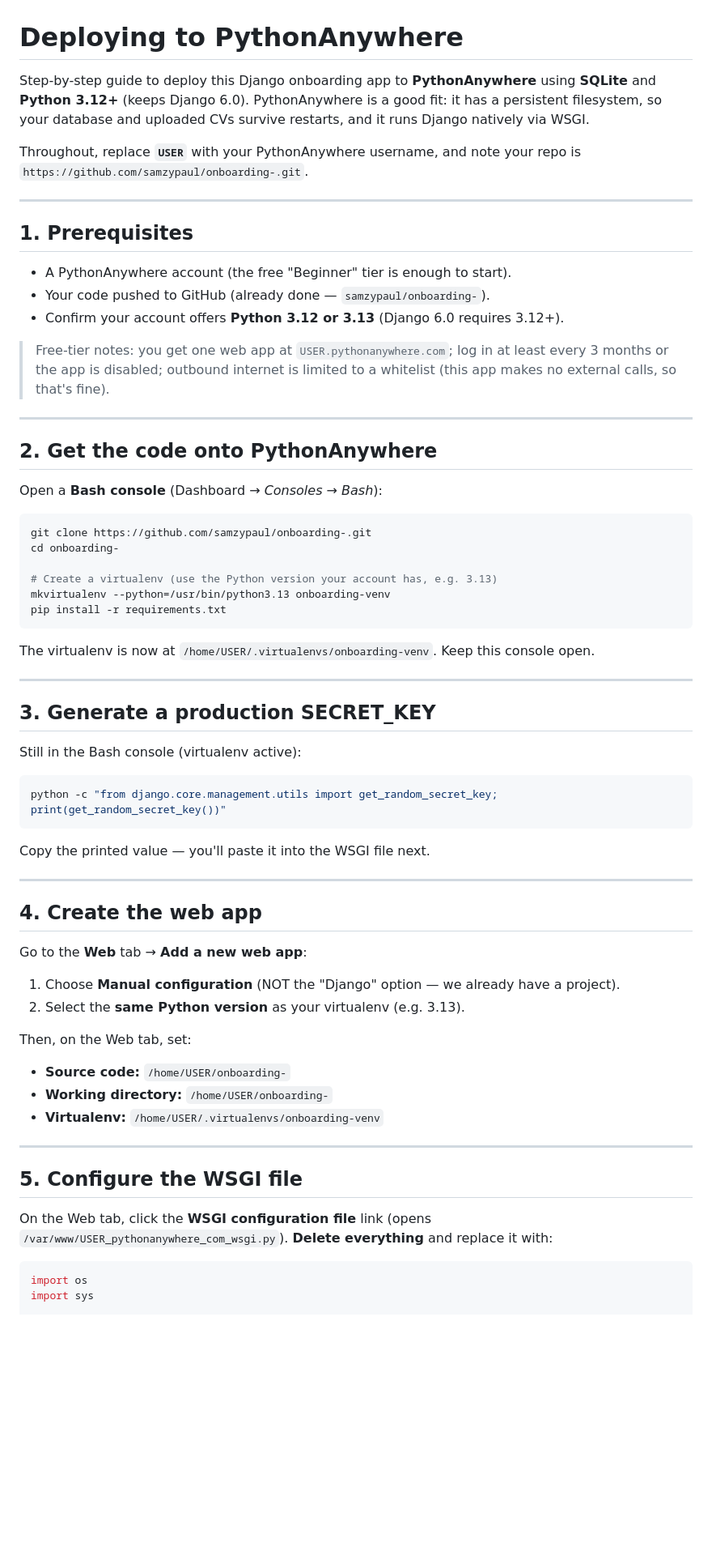
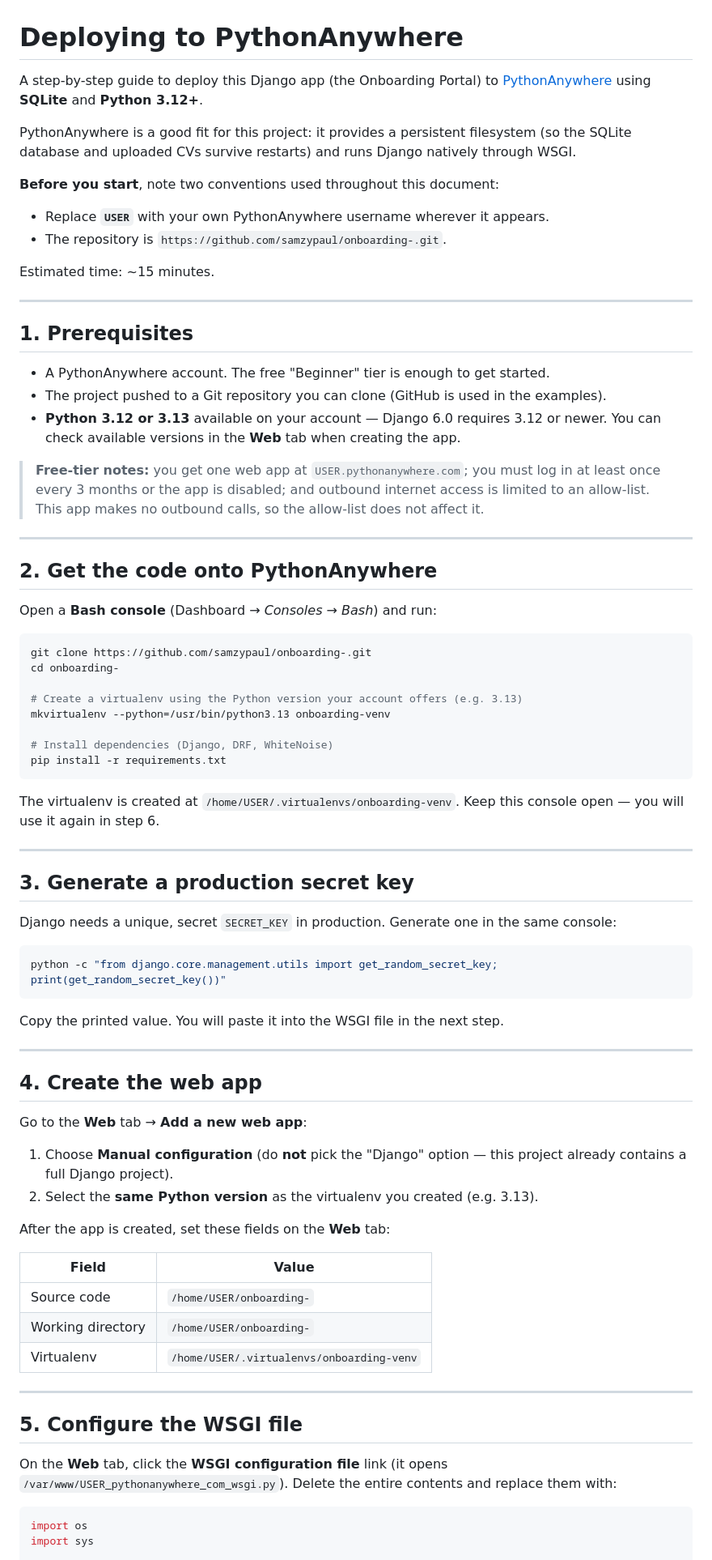
Before and after one commit to map-data-engineering/onboarding-backend, a Markdown page: README_DEPLOY_PYTHONANYWHERE.md, the part around one of its changes. Shown at 81% size. Drawn GitHub-style; blank space fills up the shorter version.

````diff
--- a/README_DEPLOY_PYTHONANYWHERE.md
+++ b/README_DEPLOY_PYTHONANYWHERE.md
@@ -1,71 +1,87 @@
 # Deploying to PythonAnywhere
 
-Step-by-step guide to deploy this Django onboarding app to **PythonAnywhere** using **SQLite** and
-**Python 3.12+** (keeps Django 6.0). PythonAnywhere is a good fit: it has a persistent filesystem, so
-your database and uploaded CVs survive restarts, and it runs Django natively via WSGI.
+A step-by-step guide to deploy this Django app (the Onboarding Portal) to
+[PythonAnywhere](https://www.pythonanywhere.com) using **SQLite** and **Python 3.12+**.
 
-Throughout, replace **`USER`** with your PythonAnywhere username, and note your repo is
-`https://github.com/samzypaul/onboarding-.git`.
+PythonAnywhere is a good fit for this project: it provides a persistent filesystem (so the SQLite
+database and uploaded CVs survive restarts) and runs Django natively through WSGI.
+
+**Before you start**, note two conventions used throughout this document:
+
+- Replace **`USER`** with your own PythonAnywhere username wherever it appears.
+- The repository is `https://github.com/samzypaul/onboarding-.git`.
+
+Estimated time: ~15 minutes.
 
 ---
 
 ## 1. Prerequisites
-- A PythonAnywhere account (the free "Beginner" tier is enough to start).
-- Your code pushed to GitHub (already done — `samzypaul/onboarding-`).
-- Confirm your account offers **Python 3.12 or 3.13** (Django 6.0 requires 3.12+).
 
-> Free-tier notes: you get one web app at `USER.pythonanywhere.com`; log in at least every 3 months
-> or the app is disabled; outbound internet is limited to a whitelist (this app makes no external
-> calls, so that's fine).
+- A PythonAnywhere account. The free "Beginner" tier is enough to get started.
+- The project pushed to a Git repository you can clone (GitHub is used in the examples).
+- **Python 3.12 or 3.13** available on your account — Django 6.0 requires 3.12 or newer. You can
+  check available versions in the **Web** tab when creating the app.
+
+> **Free-tier notes:** you get one web app at `USER.pythonanywhere.com`; you must log in at least
+> once every 3 months or the app is disabled; and outbound internet access is limited to an
+> allow-list. This app makes no outbound calls, so the allow-list does not affect it.
 
 ---
 
 ## 2. Get the code onto PythonAnywhere
 
-Open a **Bash console** (Dashboard → *Consoles* → *Bash*):
+Open a **Bash console** (Dashboard → *Consoles* → *Bash*) and run:
 
 ```bash
 git clone https://github.com/samzypaul/onboarding-.git
 cd onboarding-
 
-# Create a virtualenv (use the Python version your account has, e.g. 3.13)
+# Create a virtualenv using the Python version your account offers (e.g. 3.13)
 mkvirtualenv --python=/usr/bin/python3.13 onboarding-venv
+
+# Install dependencies (Django, DRF, WhiteNoise)
 pip install -r requirements.txt
 ```
 
-The virtualenv is now at `/home/USER/.virtualenvs/onboarding-venv`. Keep this console open.
+The virtualenv is created at `/home/USER/.virtualenvs/onboarding-venv`. Keep this console open —
+you will use it again in step 6.
 
 ---
 
-## 3. Generate a production SECRET_KEY
+## 3. Generate a production secret key
 
-Still in the Bash console (virtualenv active):
+Django needs a unique, secret `SECRET_KEY` in production. Generate one in the same console:
 
 ```bash
 python -c "from django.core.management.utils import get_random_secret_key; print(get_random_secret_key())"
 ```
 
-Copy the printed value — you'll paste it into the WSGI file next.
+Copy the printed value. You will paste it into the WSGI file in the next step.
 
 ---
 
 ## 4. Create the web app
 
 Go to the **Web** tab → **Add a new web app**:
-1. Choose **Manual configuration** (NOT the "Django" option — we already have a project).
-2. Select the **same Python version** as your virtualenv (e.g. 3.13).
 
-Then, on the Web tab, set:
-- **Source code:** `/home/USER/onboarding-`
-- **Working directory:** `/home/USER/onboarding-`
-- **Virtualenv:** `/home/USER/.virtualenvs/onboarding-venv`
+1. Choose **Manual configuration** (do **not** pick the "Django" option — this project already
+   contains a full Django project).
+2. Select the **same Python version** as the virtualenv you created (e.g. 3.13).
+
+After the app is created, set these fields on the **Web** tab:
+
+| Field | Value |
+|-------|-------|
+| Source code | `/home/USER/onboarding-` |
+| Working directory | `/home/USER/onboarding-` |
+| Virtualenv | `/home/USER/.virtualenvs/onboarding-venv` |
 
 ---
 
 ## 5. Configure the WSGI file
 
-On the Web tab, click the **WSGI configuration file** link (opens
-`/var/www/USER_pythonanywhere_com_wsgi.py`). **Delete everything** and replace it with:
+On the **Web** tab, click the **WSGI configuration file** link (it opens
+`/var/www/USER_pythonanywhere_com_wsgi.py`). Delete the entire contents and replace them with:
 
 ```python
 import os
````
Also changed, not shown: other parts of README_DEPLOY_PYTHONANYWHERE.md (+112 -52 lines), README_FRONTEND.md (+130 -103 lines).
